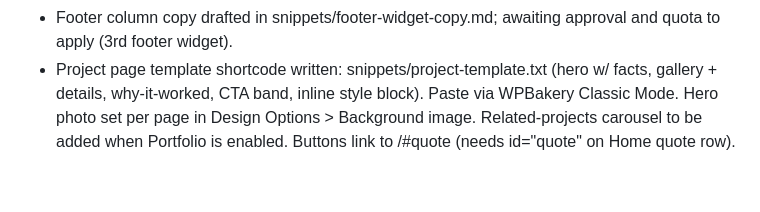
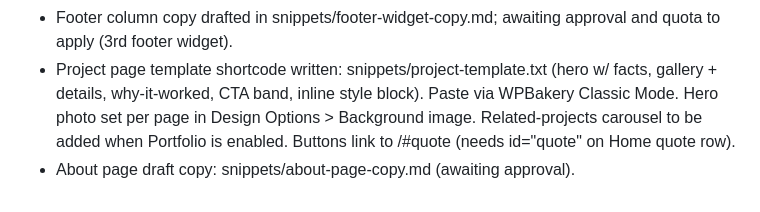
Before and after one commit to rbynfnch/Brooks-Steel-Buildings, a Markdown page: AUDIT.md, the part around the change. Drawn GitHub-style.

Commit message:
Draft About page copy
Co-Authored-By: Claude Sonnet 5.5 <noreply@anthropic.com>
Claude-Session: https://claude.ai/code/session_01NepYXJoFqrYHsZrevGV4BR

```diff
--- a/AUDIT.md
+++ b/AUDIT.md
@@ -226,3 +226,4 @@ Also: no hours, no contact email, no testimonials (none yet), do not list certif
 - Privacy Policy published: https://brookssteelbuildings.com/privacy-policy/ (to link from footer and near quote form submit; not yet linked).
 - Footer column copy drafted in snippets/footer-widget-copy.md; awaiting approval and quota to apply (3rd footer widget).
 - Project page template shortcode written: snippets/project-template.txt (hero w/ facts, gallery + details, why-it-worked, CTA band, inline style block). Paste via WPBakery Classic Mode. Hero photo set per page in Design Options > Background image. Related-projects carousel to be added when Portfolio is enabled. Buttons link to /#quote (needs id="quote" on Home quote row).
+- About page draft copy: snippets/about-page-copy.md (awaiting approval).
```
Also changed, not shown: snippets/about-page-copy.md (added, +104 -0 lines).
